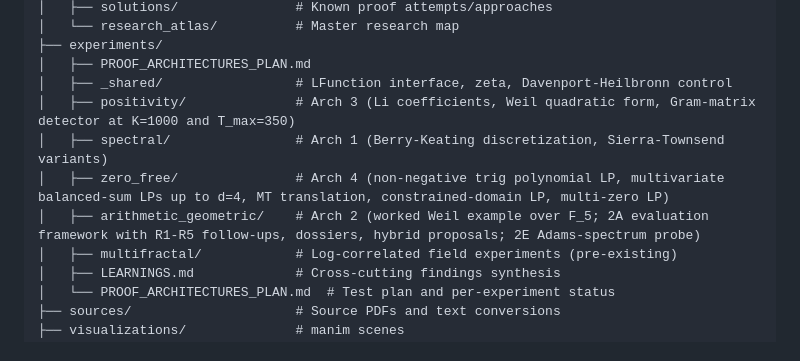
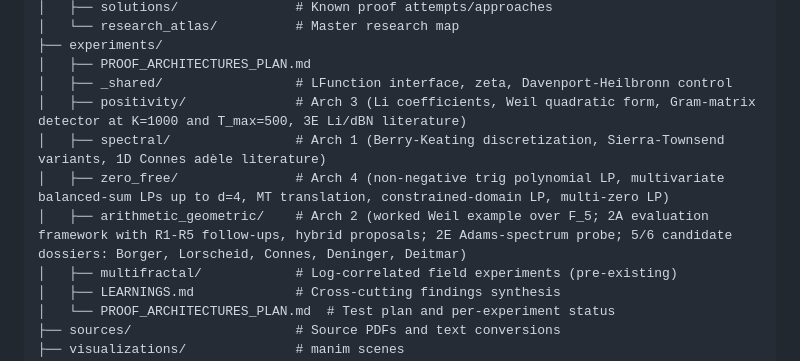
Before and after one commit to owenpkent/zeta-function, a Markdown page: LLM_ONBOARDING.md, the part around the change. Rendered like a GitHub page.

```diff
--- a/LLM_ONBOARDING.md
+++ b/LLM_ONBOARDING.md
@@ -58,10 +58,10 @@ zeta-function/
 ├── experiments/
 │   ├── PROOF_ARCHITECTURES_PLAN.md
 │   ├── _shared/                 # LFunction interface, zeta, Davenport-Heilbronn control
-│   ├── positivity/              # Arch 3 (Li coefficients, Weil quadratic form, Gram-matrix detector at K=1000 and T_max=350)
-│   ├── spectral/                # Arch 1 (Berry-Keating discretization, Sierra-Townsend variants)
+│   ├── positivity/              # Arch 3 (Li coefficients, Weil quadratic form, Gram-matrix detector at K=1000 and T_max=500, 3E Li/dBN literature)
+│   ├── spectral/                # Arch 1 (Berry-Keating discretization, Sierra-Townsend variants, 1D Connes adèle literature)
 │   ├── zero_free/               # Arch 4 (non-negative trig polynomial LP, multivariate balanced-sum LPs up to d=4, MT translation, constrained-domain LP, multi-zero LP)
-│   ├── arithmetic_geometric/    # Arch 2 (worked Weil example over F_5; 2A evaluation framework with R1-R5 follow-ups, dossiers, hybrid proposals; 2E Adams-spectrum probe)
+│   ├── arithmetic_geometric/    # Arch 2 (worked Weil example over F_5; 2A evaluation framework with R1-R5 follow-ups, hybrid proposals; 2E Adams-spectrum probe; 5/6 candidate dossiers: Borger, Lorscheid, Connes, Deninger, Deitmar)
 │   ├── multifractal/            # Log-correlated field experiments (pre-existing)
 │   ├── LEARNINGS.md             # Cross-cutting findings synthesis
 │   └── PROOF_ARCHITECTURES_PLAN.md  # Test plan and per-experiment status
```
Also changed, not shown: README.md (+8 -2 lines).
